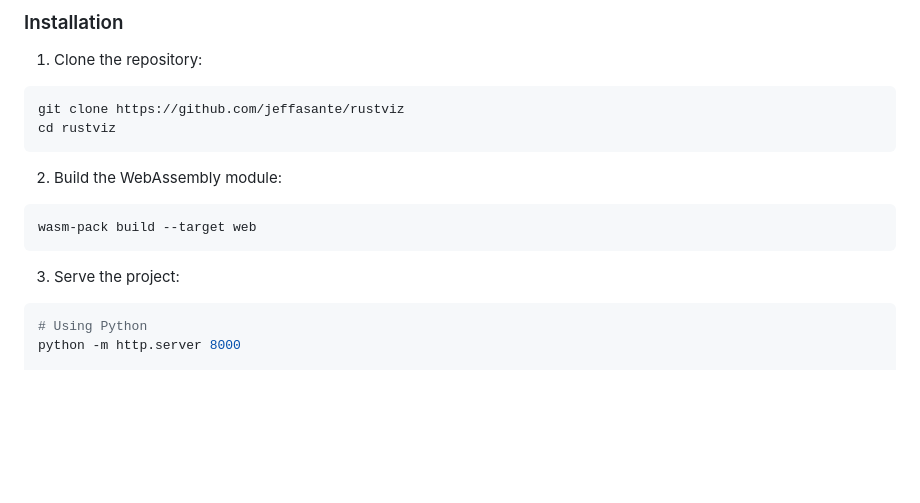
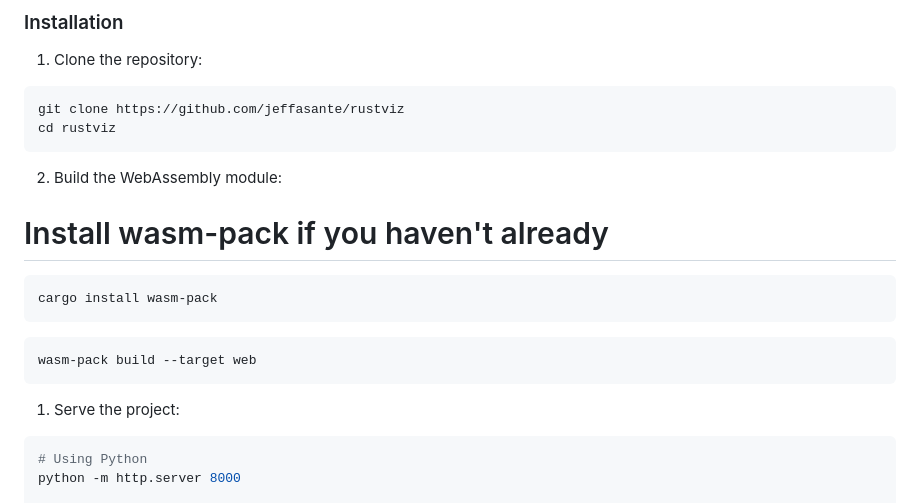
Before and after one commit to jeffasante/rustviz, a Markdown page: readme.md, the part around the change. Rendered like a GitHub page; blank space fills up the shorter version.

````diff
--- a/readme.md
+++ b/readme.md
@@ -46,11 +46,17 @@ cd rustviz
 ```
 
 2. Build the WebAssembly module:
+
+# Install wasm-pack if you haven't already
+```bash
+cargo install wasm-pack
+```
+
 ```bash
 wasm-pack build --target web
 ```
 
-3. Serve the project:
+1. Serve the project:
 ```bash
 # Using Python
 python -m http.server 8000
````
